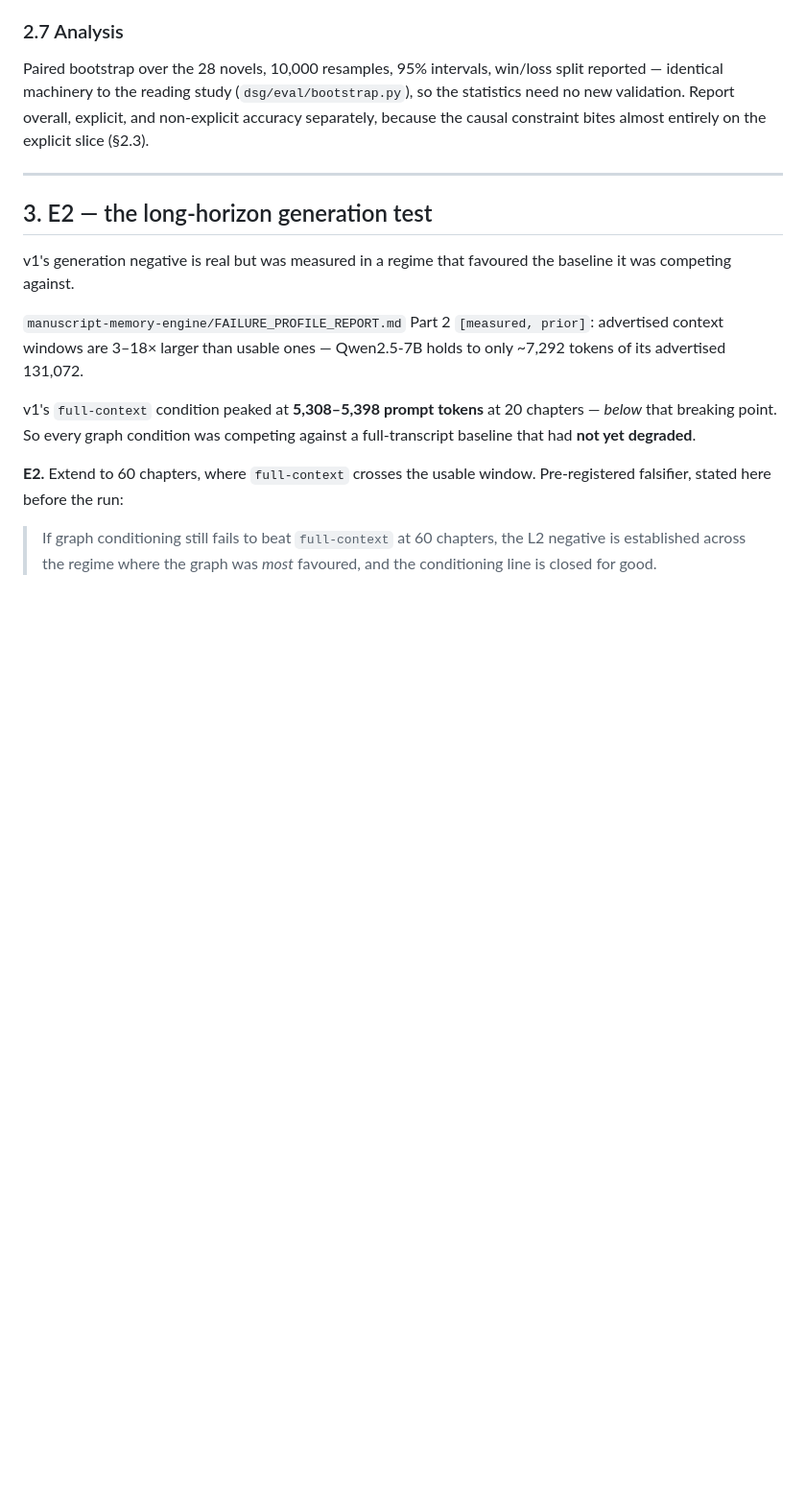
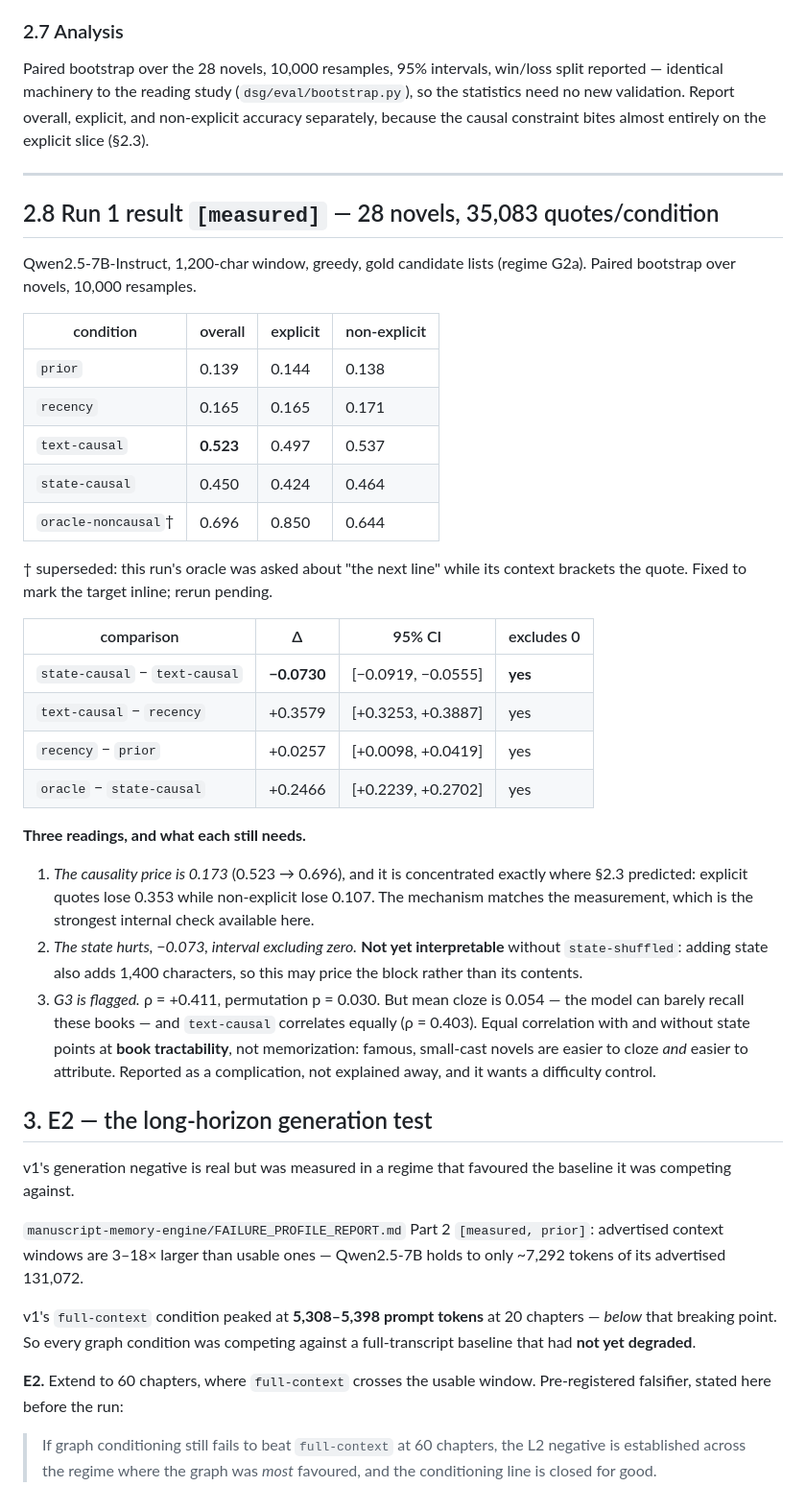
Before and after one commit to GIND123/Dynamic-Story-Graph, a Markdown page: docs/METHODOLOGY_V2.md, the part around one of its changes. Shown at 96% size. Rendered like a GitHub page; blank space fills up the shorter version.

Commit message:
Record run 1 results, and the placebo the ladder was missing
Run 1: 28 novels, 35,083 quotes per condition. The causality price is 0.173 and
falls exactly where the tag-position audit predicted -- explicit quotes lose
0.353, non-explicit 0.107 -- which is the strongest internal consistency check
available here.

state-causal loses to text-causal by 0.073 with the interval excluding zero, but
that is recorded as not yet interpretable rather than as a finding, because the
state block also adds 1,400 characters and no control separates content from
length. state-shuffled is now condition 4.

G3 is written up as a complication. The correlation is real, but mean cloze is
0.054 and text-causal correlates as strongly as state-causal, which points at
book tractability rather than memorization.

```diff
--- a/docs/METHODOLOGY_V2.md
+++ b/docs/METHODOLOGY_V2.md
@@ -181,6 +191,45 @@ overall, explicit, and non-explicit accuracy separately, because the causal
 constraint bites almost entirely on the explicit slice (§2.3).
 
 ---
+
+## 2.8 Run 1 result `[measured]` — 28 novels, 35,083 quotes/condition
+
+Qwen2.5-7B-Instruct, 1,200-char window, greedy, gold candidate lists (regime
+G2a). Paired bootstrap over novels, 10,000 resamples.
+
+| condition | overall | explicit | non-explicit |
+|---|---|---|---|
+| `prior` | 0.139 | 0.144 | 0.138 |
+| `recency` | 0.165 | 0.165 | 0.171 |
+| `text-causal` | **0.523** | 0.497 | 0.537 |
+| `state-causal` | 0.450 | 0.424 | 0.464 |
+| `oracle-noncausal`† | 0.696 | 0.850 | 0.644 |
+
+† superseded: this run's oracle was asked about "the next line" while its
+context brackets the quote. Fixed to mark the target inline; rerun pending.
+
+| comparison | Δ | 95% CI | excludes 0 |
+|---|---|---|---|
+| `state-causal` − `text-causal` | **−0.0730** | [−0.0919, −0.0555] | **yes** |
+| `text-causal` − `recency` | +0.3579 | [+0.3253, +0.3887] | yes |
+| `recency` − `prior` | +0.0257 | [+0.0098, +0.0419] | yes |
+| `oracle` − `state-causal` | +0.2466 | [+0.2239, +0.2702] | yes |
+
+**Three readings, and what each still needs.**
+
+1. *The causality price is 0.173* (0.523 → 0.696), and it is concentrated
+   exactly where §2.3 predicted: explicit quotes lose 0.353 while non-explicit
+   lose 0.107. The mechanism matches the measurement, which is the strongest
+   internal check available here.
+2. *The state hurts, −0.073, interval excluding zero.* **Not yet interpretable**
+   without `state-shuffled`: adding state also adds 1,400 characters, so this
+   may price the block rather than its contents.
+3. *G3 is flagged.* ρ = +0.411, permutation p = 0.030. But mean cloze is 0.054 —
+   the model can barely recall these books — and `text-causal` correlates
+   equally (ρ = 0.403). Equal correlation with and without state points at
+   **book tractability**, not memorization: famous, small-cast novels are easier
+   to cloze *and* easier to attribute. Reported as a complication, not
+   explained away, and it wants a difficulty control.
 
 ## 3. E2 — the long-horizon generation test
 
```
Also changed, not shown: other parts of docs/METHODOLOGY_V2.md (+12 -2 lines).
